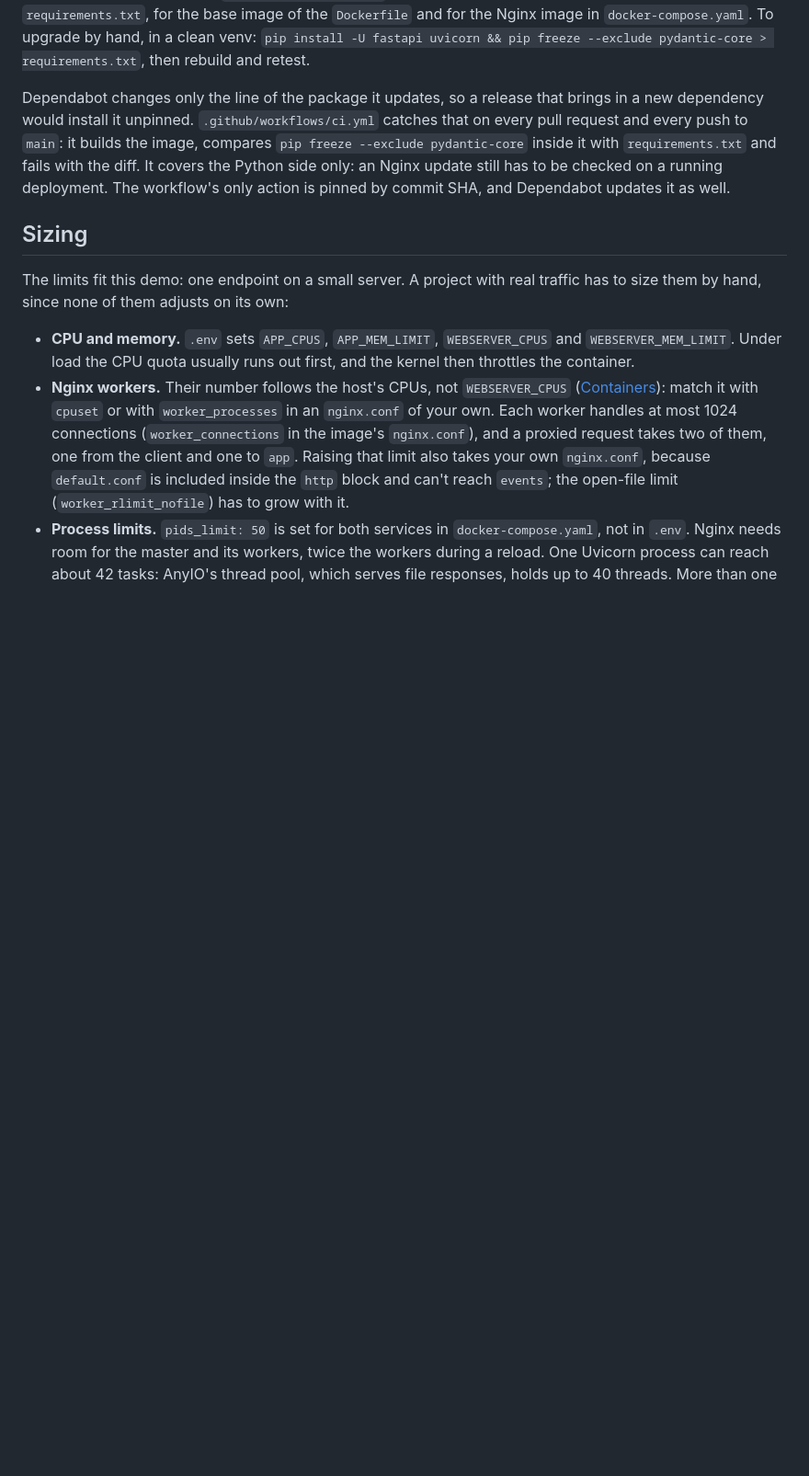
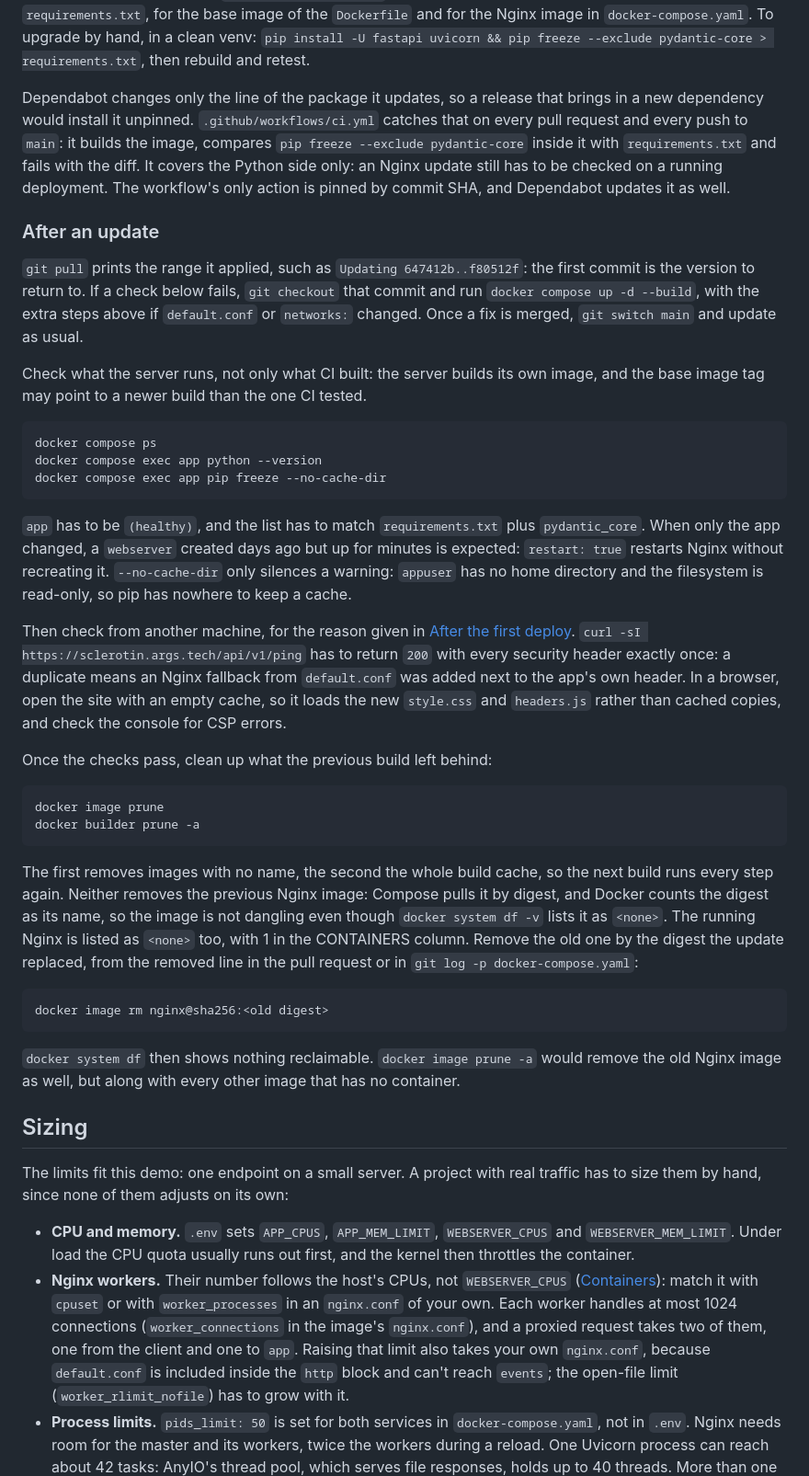
Before and after one commit to xinitd/sclerotin, a Markdown page: README.md, the part around the change. Shown at 92% size. GitHub-like rendering; blank space fills up the shorter version.

Commit message:
Add post-update checks and cleanup to README (#11)

````diff
--- a/README.md
+++ b/README.md
@@ -121,6 +121,37 @@ After a change to `webserver/default.conf`, also run `docker compose restart web
 
 Dependabot changes only the line of the package it updates, so a release that brings in a new dependency would install it unpinned. `.github/workflows/ci.yml` catches that on every pull request and every push to `main`: it builds the image, compares `pip freeze --exclude pydantic-core` inside it with `requirements.txt` and fails with the diff. It covers the Python side only: an Nginx update still has to be checked on a running deployment. The workflow's only action is pinned by commit SHA, and Dependabot updates it as well.
 
+### After an update
+
+`git pull` prints the range it applied, such as `Updating 647412b..f80512f`: the first commit is the version to return to. If a check below fails, `git checkout` that commit and run `docker compose up -d --build`, with the extra steps above if `default.conf` or `networks:` changed. Once a fix is merged, `git switch main` and update as usual.
+
+Check what the server runs, not only what CI built: the server builds its own image, and the base image tag may point to a newer build than the one CI tested.
+
+```
+docker compose ps
+docker compose exec app python --version
+docker compose exec app pip freeze --no-cache-dir
+```
+
+`app` has to be `(healthy)`, and the list has to match `requirements.txt` plus `pydantic_core`. When only the app changed, a `webserver` created days ago but up for minutes is expected: `restart: true` restarts Nginx without recreating it. `--no-cache-dir` only silences a warning: `appuser` has no home directory and the filesystem is read-only, so pip has nowhere to keep a cache.
+
+Then check from another machine, for the reason given in [After the first deploy](#after-the-first-deploy). `curl -sI https://sclerotin.args.tech/api/v1/ping` has to return `200` with every security header exactly once: a duplicate means an Nginx fallback from `default.conf` was added next to the app's own header. In a browser, open the site with an empty cache, so it loads the new `style.css` and `headers.js` rather than cached copies, and check the console for CSP errors.
+
+Once the checks pass, clean up what the previous build left behind:
+
+```
+docker image prune
+docker builder prune -a
+```
+
+The first removes images with no name, the second the whole build cache, so the next build runs every step again. Neither removes the previous Nginx image: Compose pulls it by digest, and Docker counts the digest as its name, so the image is not dangling even though `docker system df -v` lists it as `<none>`. The running Nginx is listed as `<none>` too, with 1 in the CONTAINERS column. Remove the old one by the digest the update replaced, from the removed line in the pull request or in `git log -p docker-compose.yaml`:
+
+```
+docker image rm nginx@sha256:<old digest>
+```
+
+`docker system df` then shows nothing reclaimable. `docker image prune -a` would remove the old Nginx image as well, but along with every other image that has no container.
+
 ## Sizing
 
 The limits fit this demo: one endpoint on a small server. A project with real traffic has to size them by hand, since none of them adjusts on its own:
````
